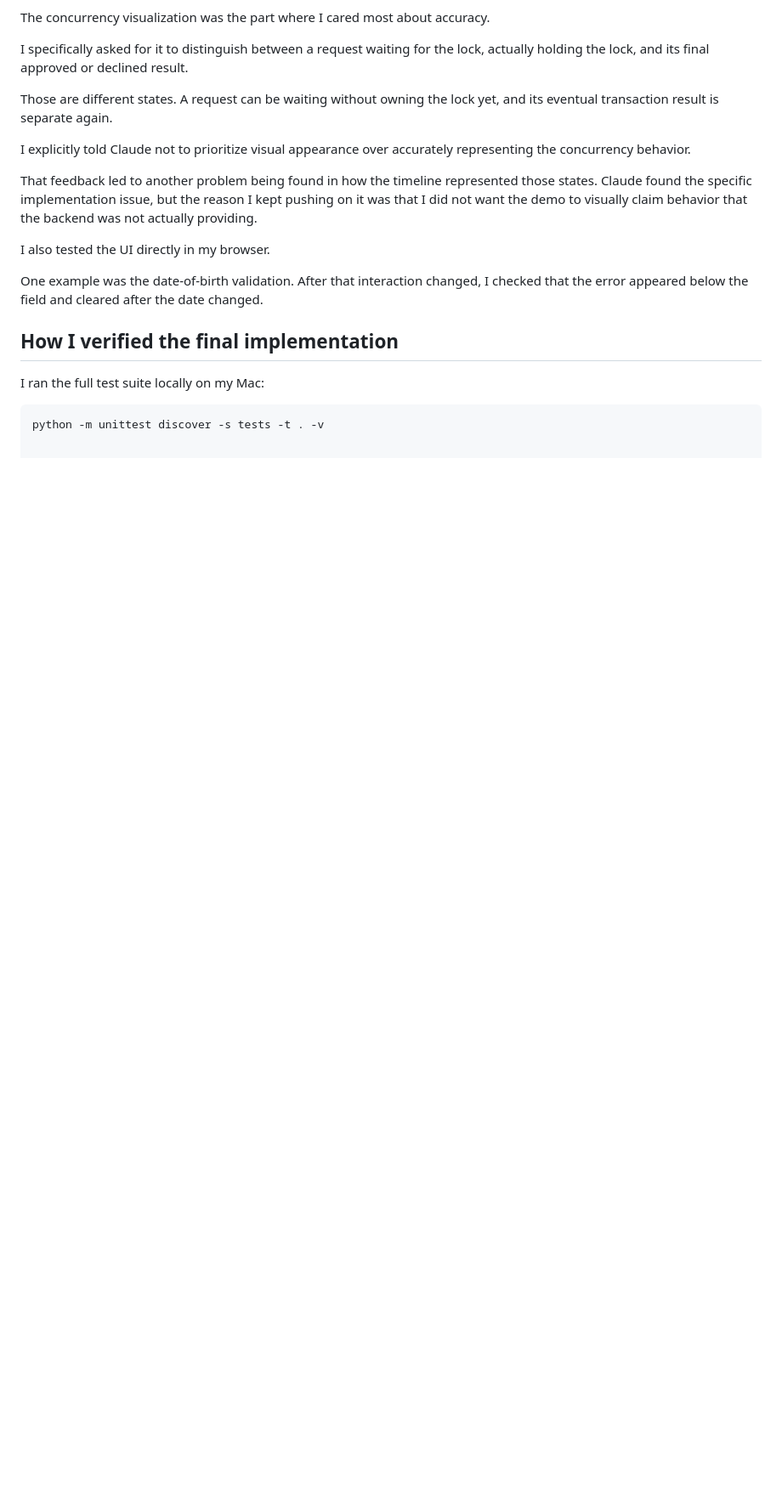
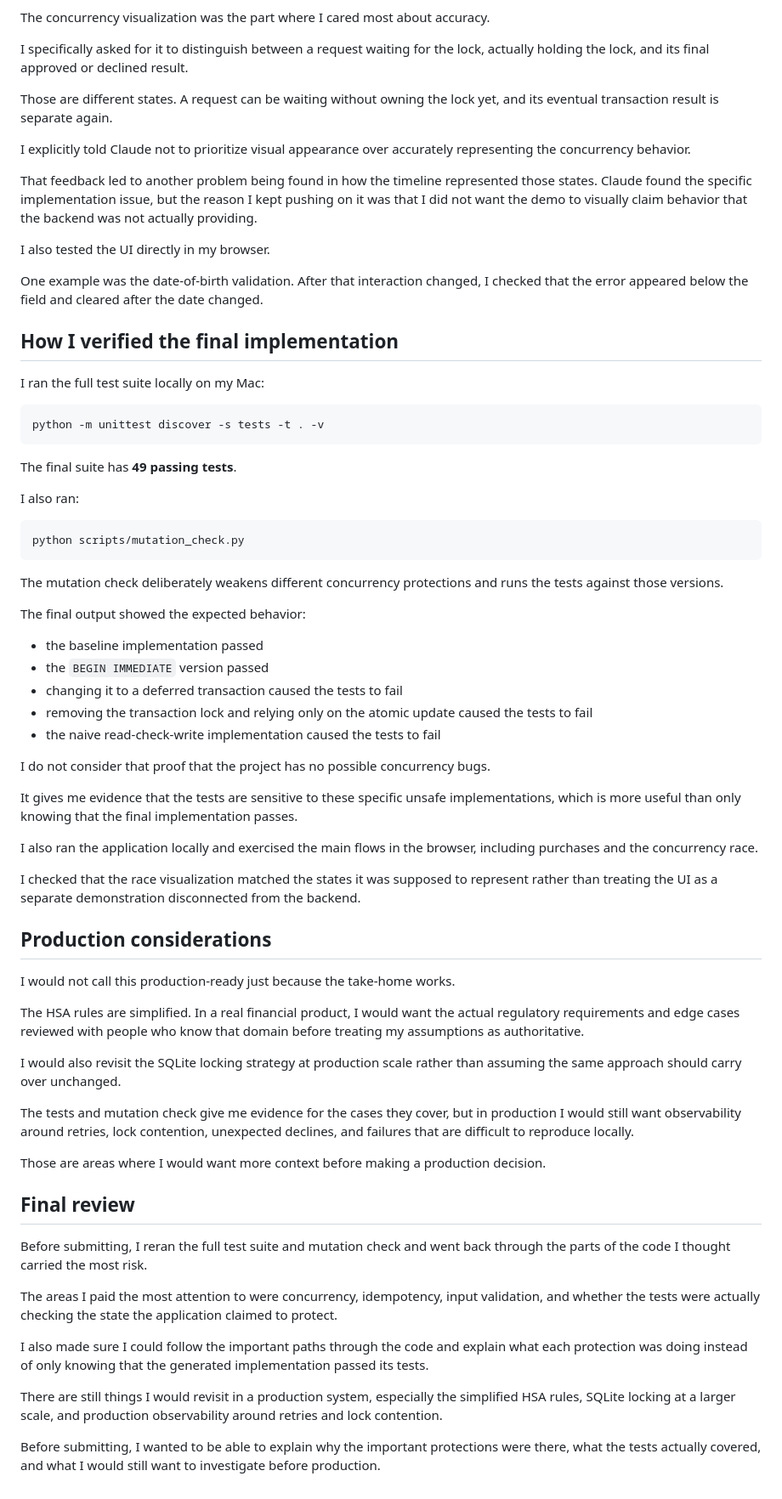
Before and after one commit to racheltcp/hsa-platform, a Markdown page: ai-usage.md, the part around the change. Shown at 85% size. Drawn GitHub-style; blank space fills up the shorter version.

Commit message:
Update ai-usage.md with testing and production insights
Documented testing process, production considerations, and final review steps for the project.

````diff
--- a/ai-usage.md
+++ b/ai-usage.md
@@ -170,3 +170,54 @@ I ran the full test suite locally on my Mac:
 
 ```bash
 python -m unittest discover -s tests -t . -v
+```
+
+The final suite has **49 passing tests**.
+
+I also ran:
+
+```bash
+python scripts/mutation_check.py
+```
+
+The mutation check deliberately weakens different concurrency protections and runs the tests against those versions.
+
+The final output showed the expected behavior:
+
+- the baseline implementation passed
+- the `BEGIN IMMEDIATE` version passed
+- changing it to a deferred transaction caused the tests to fail
+- removing the transaction lock and relying only on the atomic update caused the tests to fail
+- the naive read-check-write implementation caused the tests to fail
+
+I do not consider that proof that the project has no possible concurrency bugs.
+
+It gives me evidence that the tests are sensitive to these specific unsafe implementations, which is more useful than only knowing that the final implementation passes.
+
+I also ran the application locally and exercised the main flows in the browser, including purchases and the concurrency race.
+
+I checked that the race visualization matched the states it was supposed to represent rather than treating the UI as a separate demonstration disconnected from the backend.
+
+## Production considerations
+
+I would not call this production-ready just because the take-home works.
+
+The HSA rules are simplified. In a real financial product, I would want the actual regulatory requirements and edge cases reviewed with people who know that domain before treating my assumptions as authoritative.
+
+I would also revisit the SQLite locking strategy at production scale rather than assuming the same approach should carry over unchanged.
+
+The tests and mutation check give me evidence for the cases they cover, but in production I would still want observability around retries, lock contention, unexpected declines, and failures that are difficult to reproduce locally.
+
+Those are areas where I would want more context before making a production decision.
+
+## Final review
+
+Before submitting, I reran the full test suite and mutation check and went back through the parts of the code I thought carried the most risk.
+
+The areas I paid the most attention to were concurrency, idempotency, input validation, and whether the tests were actually checking the state the application claimed to protect.
+
+I also made sure I could follow the important paths through the code and explain what each protection was doing instead of only knowing that the generated implementation passed its tests.
+
+There are still things I would revisit in a production system, especially the simplified HSA rules, SQLite locking at a larger scale, and production observability around retries and lock contention.
+
+Before submitting, I wanted to be able to explain why the important protections were there, what the tests actually covered, and what I would still want to investigate before production.
````
